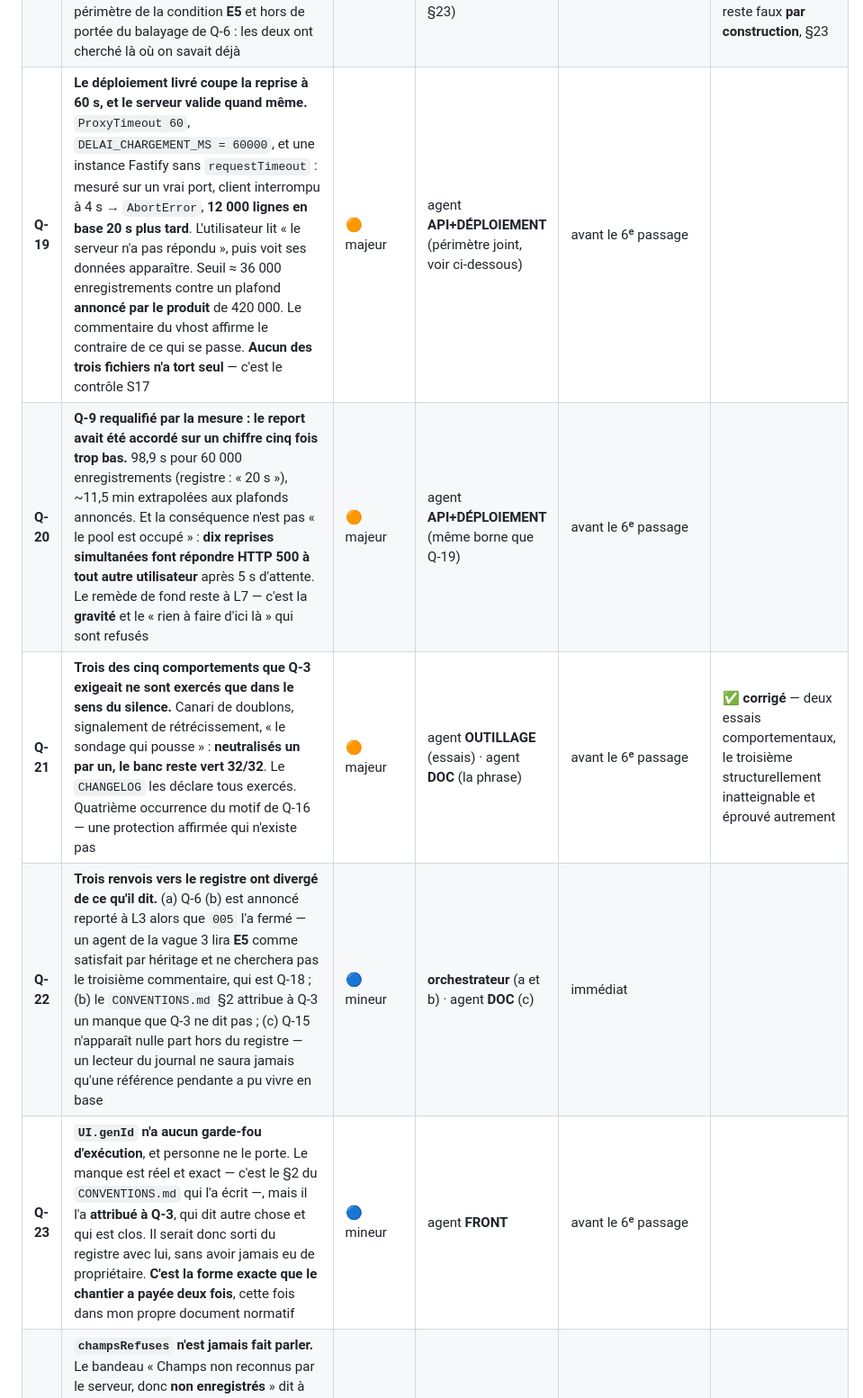
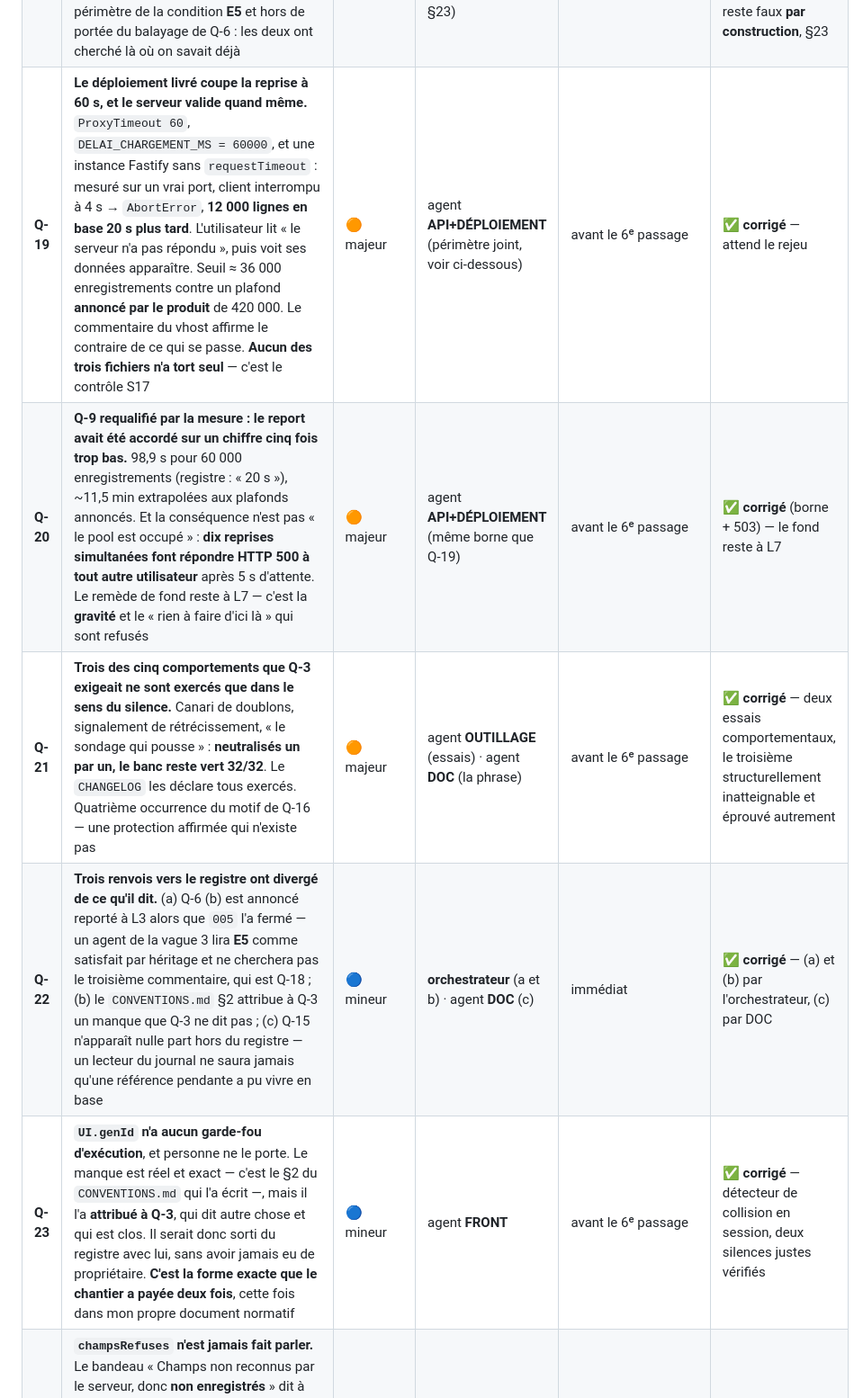
Before and after one commit to Hakim1195/cyber-grc, a Markdown page: docs/PLAN_EXECUTION.md, the part around one of its changes. Shown at 90% size. Rendered like a GitHub page.

Commit message:
Registre : vingt-trois constats corrigés, un ouvert, trois reportés par écrit
Il ne reste que Q-26 — le jumeau TypeScript du garde-fou d'entropie, celui qui
avait failli disparaître du registre sans propriétaire.

Co-Authored-By: Claude Opus 5 <noreply@anthropic.com>
Claude-Session: https://claude.ai/code/session_01QWbf1WAAqkw4YNtq3ZMZ8F

```diff
--- a/docs/PLAN_EXECUTION.md
+++ b/docs/PLAN_EXECUTION.md
@@ -423,10 +423,10 @@ jamais seulement sur le correctif.
 | **Q-16** | **Aucune couverture de non-régression sur les 26 modules métier, alors que vingt-trois entrées du `CHANGELOG` en annoncent.** Les essais Playwright de ces chantiers ont été écrits, joués, puis **jetés avec le répertoire de travail** : `grep -rl playwright` ne rend qu'un fichier, né en vague 2. Le défaut n'est pas l'absence — c'est qu'un lecteur du journal, ou un agent qui reprend, en conclut qu'il peut modifier un module sans crainte. Corrigé **dans le journal** par annotation ; le **produit**, lui, reste sans filet | 🟠 majeur | **vague 3**, rôles **MODULES** et **OUTILLAGE** | ouverture de la vague 3 | ouvert — *journal annoté, produit non couvert* |
 | **Q-17** | ⚠️ *Divergence d'attribution, à lire avant de citer ce numéro : le rapport S2 quinquies numérote **son** Q-17 sur le **jumeau TypeScript** (`src/entites/index.ts`) et range le garde-fou SQL sous Q-14. Ce registre a fait l'inverse. Les deux existent — le SQL est ci-dessous, le TypeScript est **Q-26**.* **Le garde-fou d'entropie mesure une longueur que `padStart` rend infaillible.** Pouvoir de détection mesuré par l'auditeur : **8 sur 200 à 32 bits, 0 sur 200 à 40 bits**, pour un plancher normé à **52**. Il ne dit donc pas « le générateur est bon », il dit « la chaîne est longue » — et il le dit sous un nom qui promet l'inverse. Aggrave Q-14 : ce n'est pas un seuil dans la mauvaise unité, c'est un contrôle sans pouvoir de détection qui rend une fausse assurance | 🔵 mineur | agent **SCHEMA** | avant le 6ᵉ passage | ✅ **corrigé** (`006`) — attend le rejeu |
 | **Q-18** | **Un troisième commentaire faux dans `001_socle.sql`, vivant dans le catalogue**, portant mot pour mot la justification qu'un correctif précédent a déclarée « vérifiée fausse ». Hors du périmètre de la condition **E5** et hors de portée du balayage de Q-6 : les deux ont cherché là où on savait déjà | 🔵 mineur | agent **SCHEMA** (migration neuve — `001` est appliquée, §23) | avant le 6ᵉ passage | ✅ **corrigé** (`006`) — 25 candidats, 1 coupable ; le jumeau de fichier reste faux **par construction**, §23 |
-| **Q-19** | **Le déploiement livré coupe la reprise à 60 s, et le serveur valide quand même.** `ProxyTimeout 60`, `DELAI_CHARGEMENT_MS = 60000`, et une instance Fastify sans `requestTimeout` : mesuré sur un vrai port, client interrompu à 4 s → `AbortError`, **12 000 lignes en base 20 s plus tard**. L'utilisateur lit « le serveur n'a pas répondu », puis voit ses données apparaître. Seuil ≈ 36 000 enregistrements contre un plafond **annoncé par le produit** de 420 000. Le commentaire du vhost affirme le contraire de ce qui se passe. **Aucun des trois fichiers n'a tort seul** — c'est le contrôle S17 | 🟠 majeur | agent **API+DÉPLOIEMENT** (périmètre joint, voir ci-dessous) | avant le 6ᵉ passage |
-| **Q-20** | **Q-9 requalifié par la mesure : le report avait été accordé sur un chiffre cinq fois trop bas.** 98,9 s pour 60 000 enregistrements (registre : « 20 s »), ~11,5 min extrapolées aux plafonds annoncés. Et la conséquence n'est pas « le pool est occupé » : **dix reprises simultanées font répondre HTTP 500 à tout autre utilisateur** après 5 s d'attente. Le remède de fond reste à L7 — c'est la **gravité** et le « rien à faire d'ici là » qui sont refusés | 🟠 majeur | agent **API+DÉPLOIEMENT** (même borne que Q-19) | avant le 6ᵉ passage |
+| **Q-19** | **Le déploiement livré coupe la reprise à 60 s, et le serveur valide quand même.** `ProxyTimeout 60`, `DELAI_CHARGEMENT_MS = 60000`, et une instance Fastify sans `requestTimeout` : mesuré sur un vrai port, client interrompu à 4 s → `AbortError`, **12 000 lignes en base 20 s plus tard**. L'utilisateur lit « le serveur n'a pas répondu », puis voit ses données apparaître. Seuil ≈ 36 000 enregistrements contre un plafond **annoncé par le produit** de 420 000. Le commentaire du vhost affirme le contraire de ce qui se passe. **Aucun des trois fichiers n'a tort seul** — c'est le contrôle S17 | 🟠 majeur | agent **API+DÉPLOIEMENT** (périmètre joint, voir ci-dessous) | avant le 6ᵉ passage | ✅ **corrigé** — attend le rejeu |
+| **Q-20** | **Q-9 requalifié par la mesure : le report avait été accordé sur un chiffre cinq fois trop bas.** 98,9 s pour 60 000 enregistrements (registre : « 20 s »), ~11,5 min extrapolées aux plafonds annoncés. Et la conséquence n'est pas « le pool est occupé » : **dix reprises simultanées font répondre HTTP 500 à tout autre utilisateur** après 5 s d'attente. Le remède de fond reste à L7 — c'est la **gravité** et le « rien à faire d'ici là » qui sont refusés | 🟠 majeur | agent **API+DÉPLOIEMENT** (même borne que Q-19) | avant le 6ᵉ passage | ✅ **corrigé** (borne + 503) — le fond reste à L7 |
 | **Q-21** | **Trois des cinq comportements que Q-3 exigeait ne sont exercés que dans le sens du silence.** Canari de doublons, signalement de rétrécissement, « le sondage qui pousse » : **neutralisés un par un, le banc reste vert 32/32**. Le `CHANGELOG` les déclare tous exercés. Quatrième occurrence du motif de Q-16 — une protection affirmée qui n'existe pas | 🟠 majeur | agent **OUTILLAGE** (essais) · agent **DOC** (la phrase) | avant le 6ᵉ passage | ✅ **corrigé** — deux essais comportementaux, le troisième structurellement inatteignable et éprouvé autrement |
-| **Q-22** | **Trois renvois vers le registre ont divergé de ce qu'il dit.** (a) Q-6 (b) est annoncé reporté à L3 alors que `005` l'a fermé — un agent de la vague 3 lira **E5** comme satisfait par héritage et ne cherchera pas le troisième commentaire, qui est Q-18 ; (b) le `CONVENTIONS.md` §2 attribue à Q-3 un manque que Q-3 ne dit pas ; (c) Q-15 n'apparaît nulle part hors du registre — un lecteur du journal ne saura jamais qu'une référence pendante a pu vivre en base | 🔵 mineur | **orchestrateur** (a et b) · agent **DOC** (c) | immédiat |
-| **Q-23** | **`UI.genId` n'a aucun garde-fou d'exécution**, et personne ne le porte. Le manque est réel et exact — c'est le §2 du `CONVENTIONS.md` qui l'a écrit —, mais il l'a **attribué à Q-3**, qui dit autre chose et qui est clos. Il serait donc sorti du registre avec lui, sans avoir jamais eu de propriétaire. **C'est la forme exacte que le chantier a payée deux fois**, cette fois dans mon propre document normatif | 🔵 mineur | agent **FRONT** | avant le 6ᵉ passage |
+| **Q-22** | **Trois renvois vers le registre ont divergé de ce qu'il dit.** (a) Q-6 (b) est annoncé reporté à L3 alors que `005` l'a fermé — un agent de la vague 3 lira **E5** comme satisfait par héritage et ne cherchera pas le troisième commentaire, qui est Q-18 ; (b) le `CONVENTIONS.md` §2 attribue à Q-3 un manque que Q-3 ne dit pas ; (c) Q-15 n'apparaît nulle part hors du registre — un lecteur du journal ne saura jamais qu'une référence pendante a pu vivre en base | 🔵 mineur | **orchestrateur** (a et b) · agent **DOC** (c) | immédiat | ✅ **corrigé** — (a) et (b) par l'orchestrateur, (c) par DOC |
+| **Q-23** | **`UI.genId` n'a aucun garde-fou d'exécution**, et personne ne le porte. Le manque est réel et exact — c'est le §2 du `CONVENTIONS.md` qui l'a écrit —, mais il l'a **attribué à Q-3**, qui dit autre chose et qui est clos. Il serait donc sorti du registre avec lui, sans avoir jamais eu de propriétaire. **C'est la forme exacte que le chantier a payée deux fois**, cette fois dans mon propre document normatif | 🔵 mineur | agent **FRONT** | avant le 6ᵉ passage | ✅ **corrigé** — détecteur de collision en session, deux silences justes vérifiés |
 | **Q-24** | **`champsRefuses` n'est jamais fait parler.** Le bandeau « Champs non reconnus par le serveur, donc **non enregistrés** » dit à l'utilisateur qu'une partie de sa saisie n'a pas été gardée ; aucun essai ne vérifie qu'il le dise. Trouvé par l'agent d'outillage en cherchant, à ma demande, d'autres endroits où le banc mesure dans le sens du silence | 🔵 mineur | agent **OUTILLAGE** | avant le 6ᵉ passage | ✅ **corrigé** — attend le rejeu |
 | **Q-25** | **Le refus de droit (403) n'est éprouvé que côté serveur.** `routes.test.mjs` couvre le 403 et vérifie même qu'il ne se déguise pas en `GRC03` — mais **rien n'éprouve la moitié navigateur** : `traiterEchec` doit revenir à la valeur du serveur et poser un bandeau **sans bouton de rechargement** (`rechargeable: false`), un refus de droit n'ayant rien à recharger. Même forme que Q-21 : une protection dont un seul côté est tenu. **Ce mécanisme est celui sur lequel L3 va reposer entièrement** | 🟠 majeur | agent **OUTILLAGE** | avant le 6ᵉ passage — et **condition d'entrée de fait pour L3** | ✅ **corrigé** — trois propriétés éprouvées séparément, chacune mordue |
```
Also changed, not shown: other parts of docs/PLAN_EXECUTION.md (+2 -2 lines).
